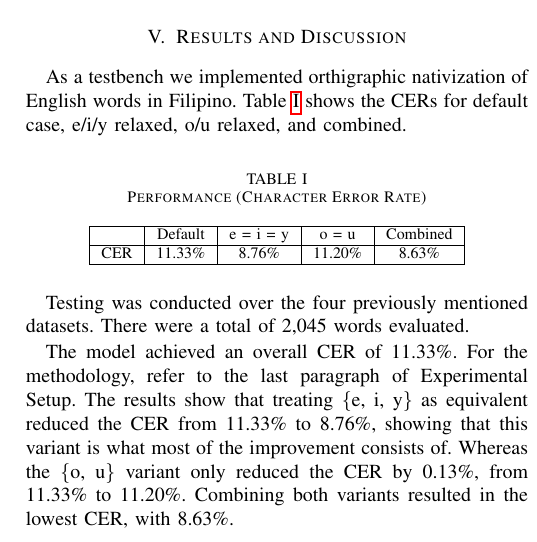
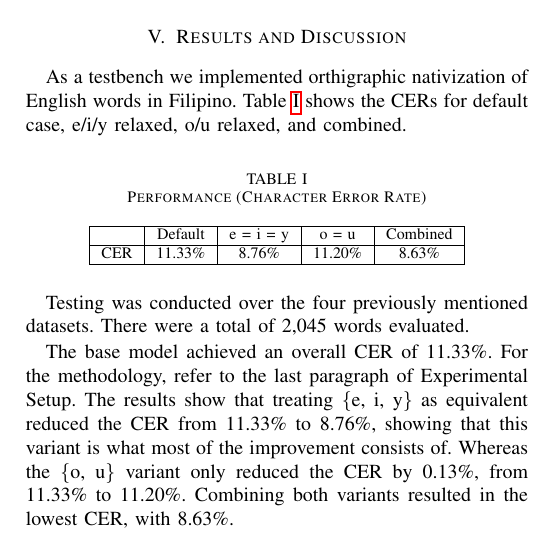
Before and after one commit to Mango-Cats/tagabaybay-docs, a LaTeX paper (paper/main.tex, which reads paper/chapters/results_and_discussion.tex): part of one column of page 4 of 4, cut so that both start at the same text. Compiled offline with pdfLaTeX.

Commit message:
added word

```diff
--- a/paper/chapters/results_and_discussion.tex
+++ b/paper/chapters/results_and_discussion.tex
@@ -22,7 +22,7 @@ relaxed, and combined.
 Testing was conducted over the four previously mentioned datasets. There were
 a total of 2,045 words evaluated.
 
-The model achieved an overall CER of 11.33\%. For the methodology, refer to the
+The base model achieved an overall CER of 11.33\%. For the methodology, refer to the
 last paragraph of Experimental Setup. The results show that treating \{e, i, y\}
 as equivalent reduced the CER from 11.33\% to 8.76\%, showing that this variant is
 what most of the improvement consists of. Whereas the \{o, u\} variant only reduced
```
